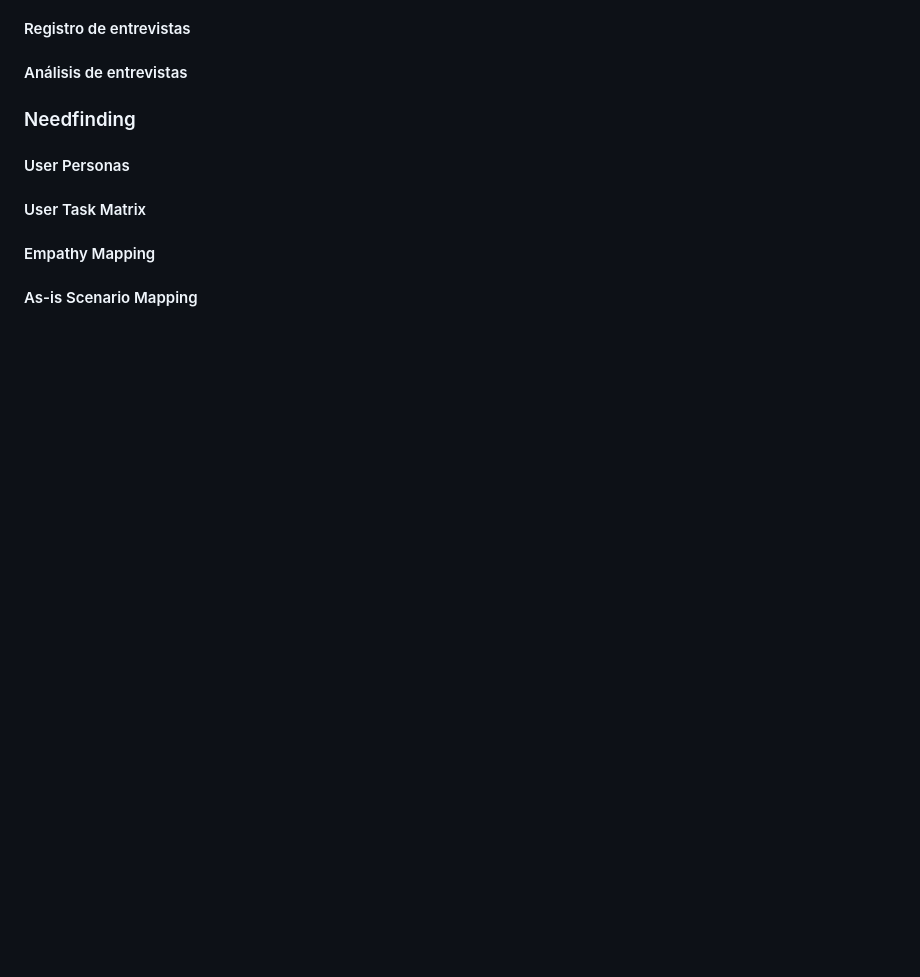
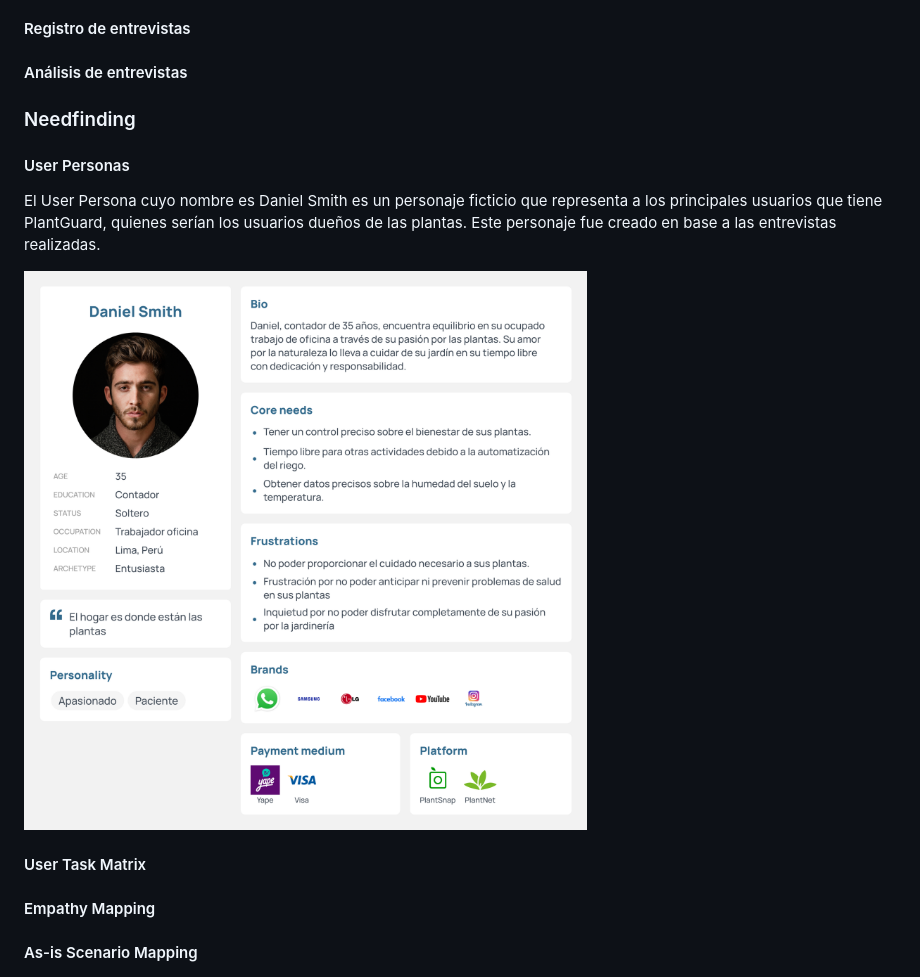
Before and after one commit to nexgeniusupc/plantguard-docs, a Markdown page: docs/chapters/2-requirements-elicitation.md, the part around the change. GitHub-like rendering; pictures changed too: docs/static/user-persona-plantcare-enthusiast.png (added); blank space fills up the shorter version.

Commit message:
Added the user persona information

```diff
--- a/docs/chapters/2-requirements-elicitation.md
+++ b/docs/chapters/2-requirements-elicitation.md
@@ -40,6 +40,10 @@ Se formularon las siguientes preguntas que nos ayudarán a conocer sobre las rut
 
 #### User Personas
 
+El User Persona cuyo nombre es Daniel Smith es un personaje ficticio que representa a los principales usuarios que tiene PlantGuard, quienes serían los usuarios dueños de las plantas. Este personaje fue creado en base a las entrevistas realizadas.
+
+![User Persona Enthusiast PlantCare](../static/user-persona-plantcare-enthusiast.png)
+
 #### User Task Matrix
 
 #### Empathy Mapping
```
